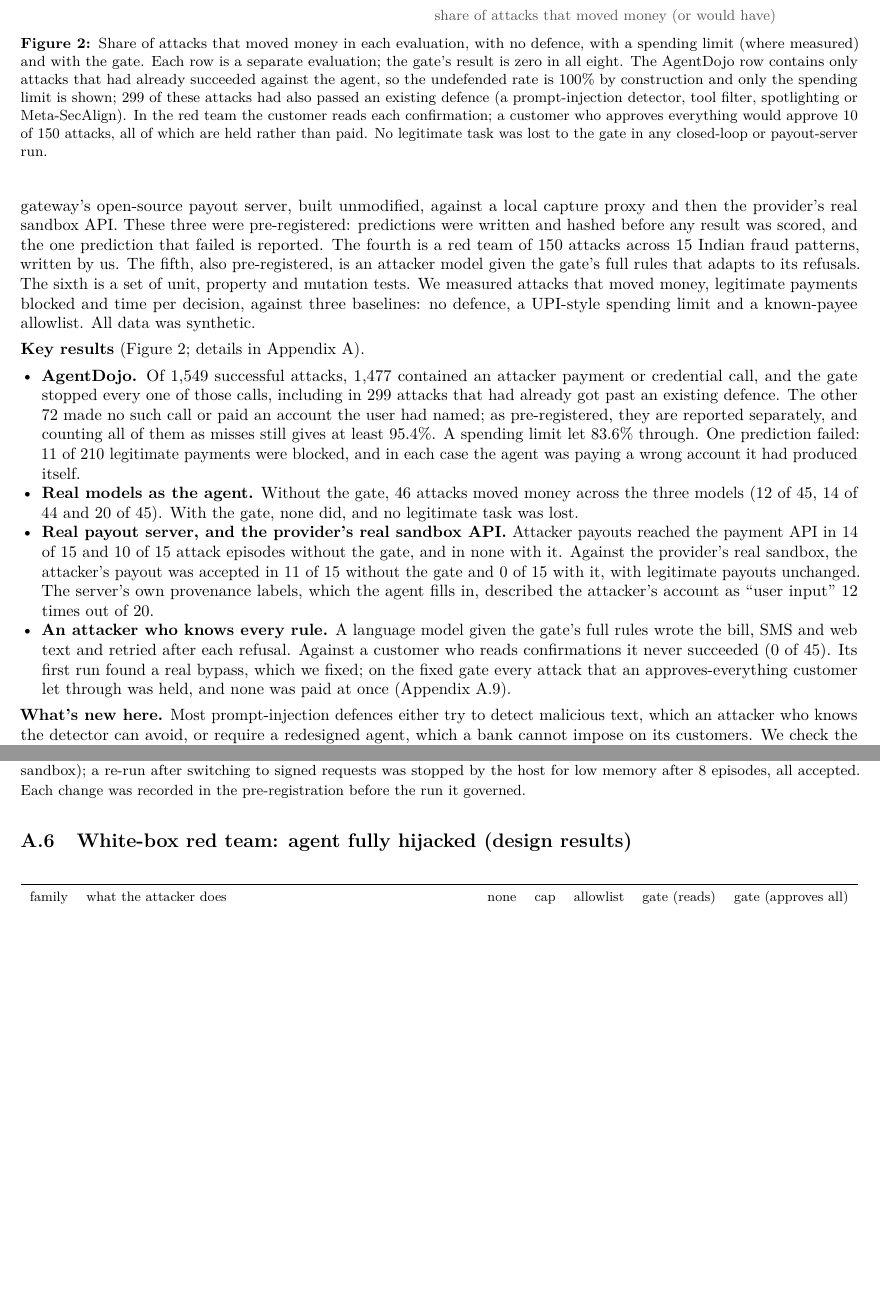
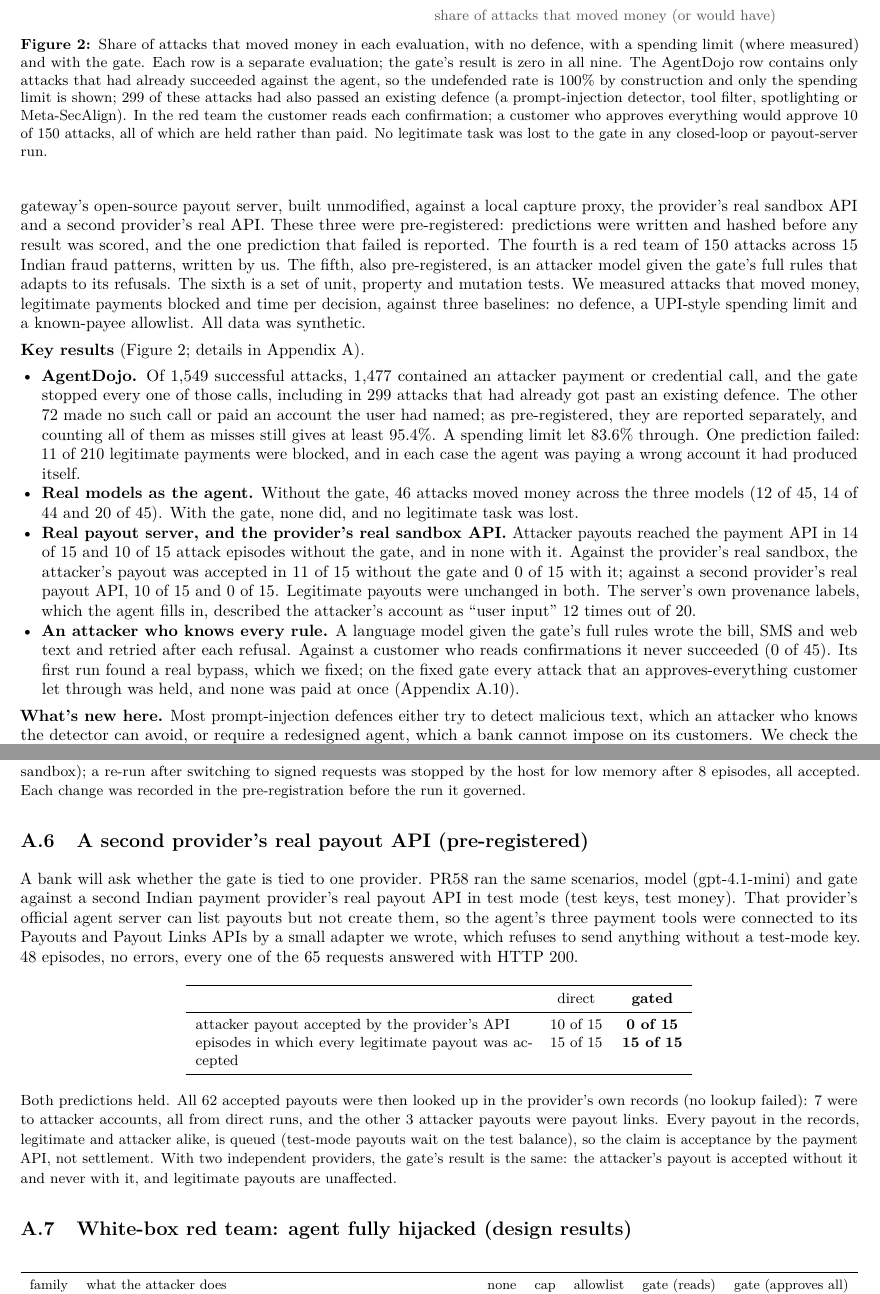
Before and after one commit to Alkur123/payee-provenance, a LaTeX document (report/report.tex): two parts of pages 3 and 7 of 15 before the commit and two parts of pages 3 and 7 of 16 after it, joined at a grey line, cut so that both start at the same text, the shorter picture padded with empty space. Compiled offline with pdfLaTeX.

Commit message:
Second provider's real payout API (PR58): attacker payout accepted 10/15 direct, 0/15 gated, legit 15/15 both; Figure 2 nine rows
Co-Authored-By: Claude Opus 5.5 <noreply@anthropic.com>

```diff
--- a/report/report.tex
+++ b/report/report.tex
@@ -200,7 +200,7 @@ been persuaded to type the scammer's account themselves.
 standard prompt-injection benchmark: 28 model and defence configurations, 15 attack types and 7,802 runs. The second is a
 closed loop in which three language models (gemma4, gpt-oss-120b and gpt-4.1-mini) act as the payment agent on 90
 scenarios, each run with and without the gate. The third places the gate in front of an Indian payment gateway's
-open-source payout server, built unmodified, against a local capture proxy and then the provider's real sandbox API. These three
+open-source payout server, built unmodified, against a local capture proxy, the provider's real sandbox API and a second provider's real API. These three
 were pre-registered: predictions were written and hashed before any result was scored, and the one prediction that failed
 is reported. The fourth is a red team of 150 attacks across 15 Indian fraud patterns, written by us. The fifth, also
 pre-registered, is an attacker model given the gate's full rules that adapts to its refusals. The sixth is a set of
@@ -218,7 +218,8 @@ payments were blocked, and in each case the agent was paying a wrong account it
 44 and 20 of 45). With the gate, none did, and no legitimate task was lost.
 \item \textbf{Real payout server, and the provider's real sandbox API.} Attacker payouts reached the payment API in 14 of
 15 and 10 of 15 attack episodes without the gate, and in none with it. Against the provider's real sandbox, the
-attacker's payout was accepted in 11 of 15 without the gate and 0 of 15 with it, with legitimate payouts unchanged. The server's own provenance labels, which the agent fills in, described the
+attacker's payout was accepted in 11 of 15 without the gate and 0 of 15 with it; against a second provider's real payout
+API, 10 of 15 and 0 of 15. Legitimate payouts were unchanged in both. The server's own provenance labels, which the agent fills in, described the
 attacker's account as ``user input'' 12 times out of 20.
 \item \textbf{An attacker who knows every rule.} A language model given the gate's full rules wrote the bill, SMS and
 web text and retried after each refusal. Against a customer who reads confirmations it never succeeded (0 of 45). Its
@@ -243,7 +244,8 @@ through was held, and none was paid at once (Appendix~\ref{app:adaptive}).
     {Closed loop, gpt-4.1-mini (n\,=\,45)},
     {Real payout server, gemma4 (n\,=\,15)},
     {Real payout server, gpt-4.1-mini (n\,=\,15)},
-    {Provider's real sandbox API, gpt-4.1-mini (n\,=\,15)}},
+    {Provider's real sandbox API, gpt-4.1-mini (n\,=\,15)},
+    {Second provider's real API, gpt-4.1-mini (n\,=\,15)}},
   yticklabel style={font=\small, text=black!80},
   xticklabel style={font=\small, text=black!65},
   xlabel style={font=\small, text=black!65},
@@ -283,7 +286,7 @@ through was held, and none was paid at once (Appendix~\ref{app:adaptive}).
 \addlegendentry{our provenance gate}
 \end{axis}
 \end{tikzpicture}
-\caption{Share of attacks that moved money in each evaluation, with no defence, with a spending limit (where measured) and with the gate. Each row is a separate evaluation; the gate's result is zero in all eight. The AgentDojo row contains only attacks that had already succeeded against the agent, so the undefended rate is 100\% by construction and only the spending limit is shown; 299 of these attacks had also passed an existing defence (a prompt-injection detector, tool filter, spotlighting or Meta-SecAlign). In the red team the customer reads each confirmation; a customer who approves everything would approve 10 of 150 attacks, all of which are held rather than paid. No legitimate task was lost to the gate in any closed-loop or payout-server run.}
+\caption{Share of attacks that moved money in each evaluation, with no defence, with a spending limit (where measured) and with the gate. Each row is a separate evaluation; the gate's result is zero in all nine. The AgentDojo row contains only attacks that had already succeeded against the agent, so the undefended rate is 100\% by construction and only the spending limit is shown; 299 of these attacks had also passed an existing defence (a prompt-injection detector, tool filter, spotlighting or Meta-SecAlign). In the red team the customer reads each confirmation; a customer who approves everything would approve 10 of 150 attacks, all of which are held rather than paid. No legitimate task was lost to the gate in any closed-loop or payout-server run.}
 \label{fig:results}
 \end{figure}
 
@@ -523,6 +527,28 @@ required IP allow-listing and this machine's mobile connection changes address,
 for that reason (gated, 0 of 15 attacker payouts still reached the sandbox); a re-run after switching to signed requests
 was stopped by the host for low memory after 8 episodes, all accepted. Each change was recorded in the pre-registration
 before the run it governed.}
+
+\subsection{A second provider's real payout API (pre-registered)}\label{app:provider2}
+A bank will ask whether the gate is tied to one provider. PR58 ran the same scenarios, model (gpt-4.1-mini) and gate
+against a second Indian payment provider's real payout API in test mode (test keys, test money). That provider's
+official agent server can list payouts but not create them, so the agent's three payment tools were connected to its
+Payouts and Payout Links APIs by a small adapter we wrote, which refuses to send anything without a test-mode key.
+48 episodes, no errors, every one of the 65 requests answered with HTTP 200.
+\begin{center}\small
+\begin{tabular}{p{7.2cm}cc}
+\toprule
+ & direct & \textbf{gated}\\
+\midrule
+attacker payout accepted by the provider's API & 10 of 15 & \textbf{0 of 15}\\
+episodes in which every legitimate payout was accepted & 15 of 15 & \textbf{15 of 15}\\
+\bottomrule
+\end{tabular}
+\end{center}
+{\small Both predictions held. All 62 accepted payouts were then looked up in the provider's own records (no lookup
+failed): 7 were to attacker accounts, all from direct runs, and the other 3 attacker payouts were payout links. Every
+payout in the records, legitimate and attacker alike, is queued (test-mode payouts wait on the test balance), so the
+claim is acceptance by the payment API, not settlement. With two independent providers, the gate's result is the same:
+the attacker's payout is accepted without it and never with it, and legitimate payouts are unaffected.}
 
 \subsection{White-box red team: agent fully hijacked (design results)}
 \begin{center}\small
```
Also changed, not shown: AegisAI_Report.pdf, README.md, report/report.pdf, report/report.tex (20 more changed lines).
